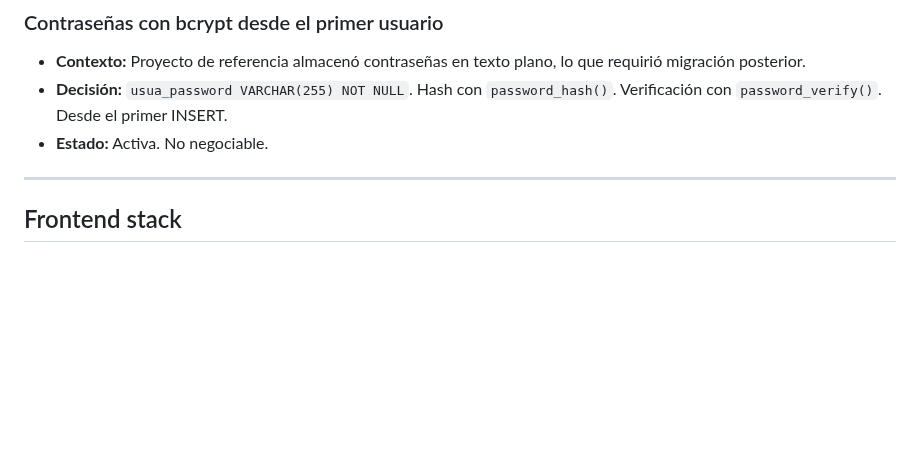
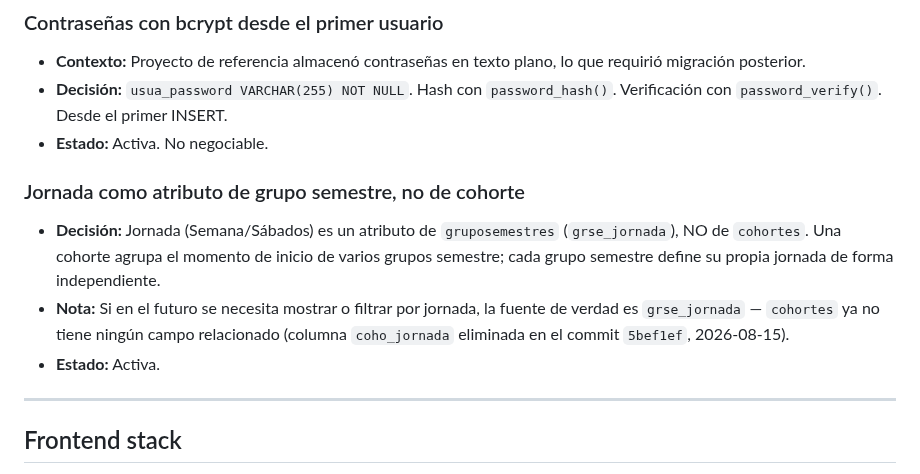
Before and after one commit to solartejoseluis/app_academica_emdb, a Markdown page: CLAUDE.md, the part around the change. GitHub-like rendering; blank space fills up the shorter version.

```diff
--- a/CLAUDE.md
+++ b/CLAUDE.md
@@ -663,6 +663,12 @@ Por defecto Dompdf restringe la lectura de archivos locales al chroot de su prop
 - **Decisión:** `usua_password VARCHAR(255) NOT NULL`. Hash con `password_hash()`. Verificación con `password_verify()`. Desde el primer INSERT.
 - **Estado:** Activa. No negociable.
 
+### Jornada como atributo de grupo semestre, no de cohorte
+
+- **Decisión:** Jornada (Semana/Sábados) es un atributo de `gruposemestres` (`grse_jornada`), NO de `cohortes`. Una cohorte agrupa el momento de inicio de varios grupos semestre; cada grupo semestre define su propia jornada de forma independiente.
+- **Nota:** Si en el futuro se necesita mostrar o filtrar por jornada, la fuente de verdad es `grse_jornada` — `cohortes` ya no tiene ningún campo relacionado (columna `coho_jornada` eliminada en el commit `5bef1ef`, 2026-08-15).
+- **Estado:** Activa.
+
 ---
 
 ## Frontend stack
```
Also changed, not shown: CHANGELOG.md (+40 -0 lines), PROJECT_CONTEXT.md (+3 -1 lines).
